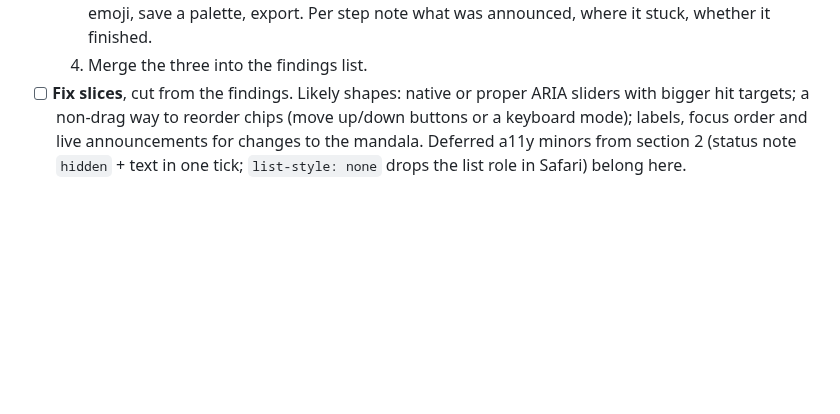
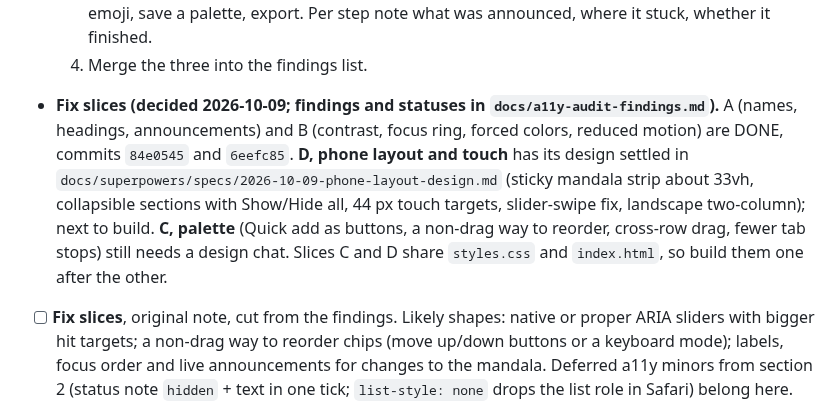
Before and after one commit to aditiohri/emoji-mandala-creator, a Markdown page: ROADMAP.md, the part around the change. Rendered like a GitHub page; blank space fills up the shorter version.

Commit message:
Phone layout spec (slice D) and a11y findings doc with statuses
Co-Authored-By: Claude Sonnet 5.5 <noreply@anthropic.com>
Claude-Session: https://claude.ai/code/session_01NVDUjSu7cAPHLENDy6WdA6

```diff
--- a/ROADMAP.md
+++ b/ROADMAP.md
@@ -275,7 +275,17 @@ is sticky and unreliable on touch; screen-reader use should be easy.
      palette, export. Per step note what was announced, where it stuck,
      whether it finished.
   4. Merge the three into the findings list.
-- [ ] **Fix slices**, cut from the findings. Likely shapes: native or proper
+- **Fix slices (decided 2026-10-09; findings and statuses in
+  `docs/a11y-audit-findings.md`).** A (names, headings, announcements) and B
+  (contrast, focus ring, forced colors, reduced motion) are DONE, commits
+  `84e0545` and `6eefc85`. **D, phone layout and touch** has its design
+  settled in `docs/superpowers/specs/2026-10-09-phone-layout-design.md`
+  (sticky mandala strip about 33vh, collapsible sections with Show/Hide all,
+  44 px touch targets, slider-swipe fix, landscape two-column); next to build.
+  **C, palette** (Quick add as buttons, a non-drag way to reorder, cross-row
+  drag, fewer tab stops) still needs a design chat. Slices C and D share
+  `styles.css` and `index.html`, so build them one after the other.
+- [ ] **Fix slices**, original note, cut from the findings. Likely shapes: native or proper
   ARIA sliders with bigger hit targets; a non-drag way to reorder chips
   (move up/down buttons or a keyboard mode); labels, focus order and live
   announcements for changes to the mandala. Deferred a11y minors from
```
Also changed, not shown: docs/a11y-audit-findings.md (added, +43 -0 lines), 1 other file.
